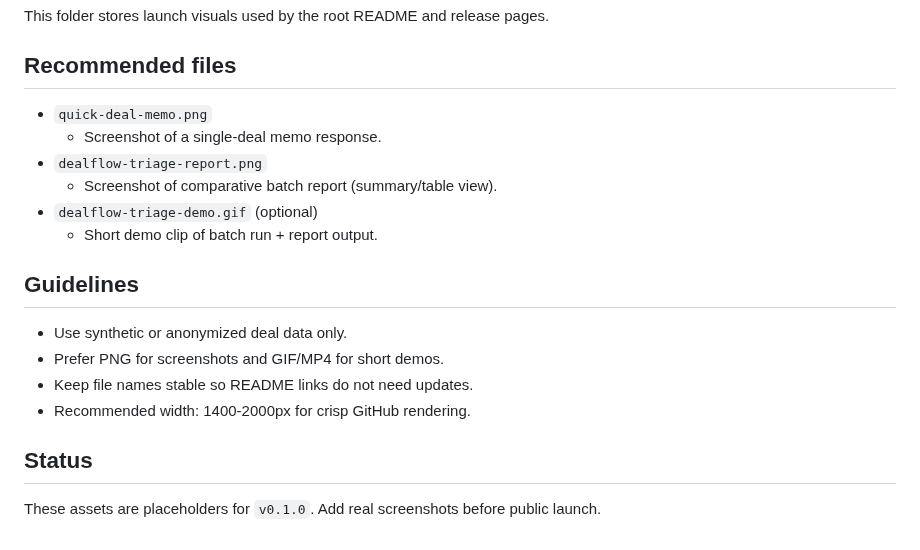
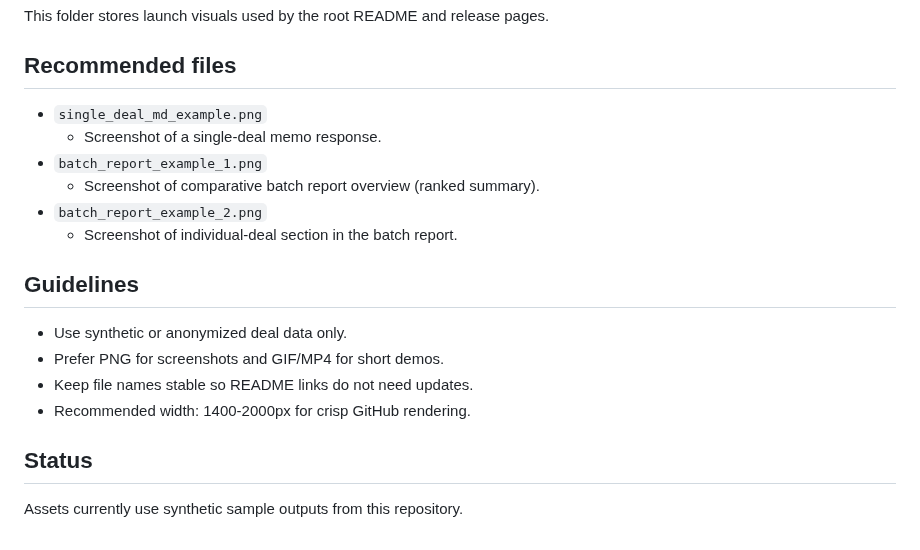
Before and after one commit to chouligi/angel-copilot, a Markdown page: docs/assets/README.md, the part around the change. GitHub-like rendering.

```diff
--- a/docs/assets/README.md
+++ b/docs/assets/README.md
@@ -4,12 +4,12 @@ This folder stores launch visuals used by the root README and release pages.
 
 ## Recommended files
 
-- `quick-deal-memo.png`
+- `single_deal_md_example.png`
   - Screenshot of a single-deal memo response.
-- `dealflow-triage-report.png`
-  - Screenshot of comparative batch report (summary/table view).
-- `dealflow-triage-demo.gif` (optional)
-  - Short demo clip of batch run + report output.
+- `batch_report_example_1.png`
+  - Screenshot of comparative batch report overview (ranked summary).
+- `batch_report_example_2.png`
+  - Screenshot of individual-deal section in the batch report.
 
 ## Guidelines
 
@@ -20,4 +20,4 @@ This folder stores launch visuals used by the root README and release pages.
 
 ## Status
 
-These assets are placeholders for `v0.1.0`. Add real screenshots before public launch.
+Assets currently use synthetic sample outputs from this repository.
```
Also changed, not shown: README.md (+15 -5 lines), docs/assets/batch_report_example_2.png (added), docs/assets/single_deal_md_example.png (added), 1 other file.
